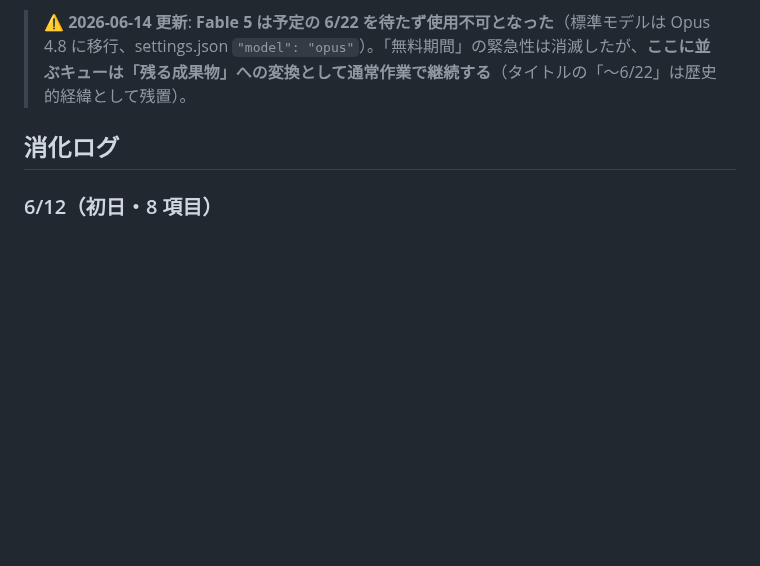
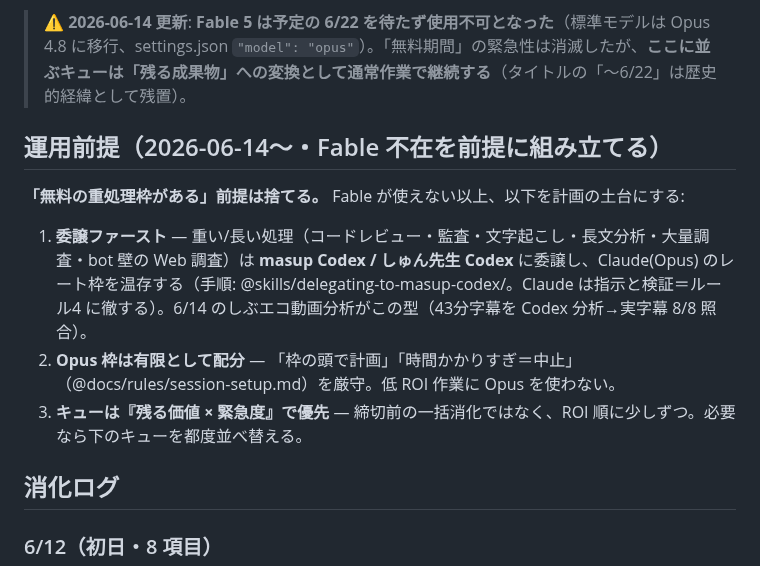
Before and after one commit to wirelessml/test, a Markdown page: docs/projects/fable5-assets-plan.md, the part around the change. GitHub-like rendering; blank space fills up the shorter version.

Commit message:
計画前提を Fable 不在ベースへ更新（委譲ファースト/Opus有限/ROI優先）
Fable 5 が使えない以上「無料の重処理枠がある」前提を捨て、Fable 不在を
計画の土台にする。重い/長い処理は Codex 委譲で Opus 枠を温存、Opus は有限
として枠頭計画・中止シグナルを厳守、キューは『残る価値×緊急度』で優先。
- CLAUDE.md 現在の状態に「🧭 計画前提（Fable 不在）」を追加
- fable5-assets-plan.md に「運用前提（Fable 不在を前提に組み立てる）」節を追加

Co-Authored-By: Claude Opus 4.8 <noreply@anthropic.com>

```diff
--- a/docs/projects/fable5-assets-plan.md
+++ b/docs/projects/fable5-assets-plan.md
@@ -4,6 +4,14 @@
 > 各枠の冒頭でこのメニューから取る。判定基準は毎回「これは 6/23 に残るか？」。重いものは枠の前半、Codex に委譲できるものは masup へ。
 
 > ⚠️ **2026-06-14 更新**: **Fable 5 は予定の 6/22 を待たず使用不可となった**（標準モデルは Opus 4.8 に移行、settings.json `"model": "opus"`）。「無料期間」の緊急性は消滅したが、**ここに並ぶキューは「残る成果物」への変換として通常作業で継続する**（タイトルの「〜6/22」は歴史的経緯として残置）。
+
+## 運用前提（2026-06-14〜・Fable 不在を前提に組み立てる）
+
+**「無料の重処理枠がある」前提は捨てる。** Fable が使えない以上、以下を計画の土台にする:
+
+1. **委譲ファースト** — 重い/長い処理（コードレビュー・監査・文字起こし・長文分析・大量調査・bot 壁の Web 調査）は **masup Codex / しゅん先生 Codex** に委譲し、Claude(Opus) のレート枠を温存する（手順: @skills/delegating-to-masup-codex/。Claude は指示と検証＝ルール4 に徹する）。6/14 のしぶエコ動画分析がこの型（43分字幕を Codex 分析→実字幕 8/8 照合）。
+2. **Opus 枠は有限として配分** — 「枠の頭で計画」「時間かかりすぎ＝中止」（@docs/rules/session-setup.md）を厳守。低 ROI 作業に Opus を使わない。
+3. **キューは『残る価値 × 緊急度』で優先** — 締切前の一括消化ではなく、ROI 順に少しずつ。必要なら下のキューを都度並べ替える。
 
 ## 消化ログ
 
```
Also changed, not shown: CLAUDE.md (+1 -0 lines).
